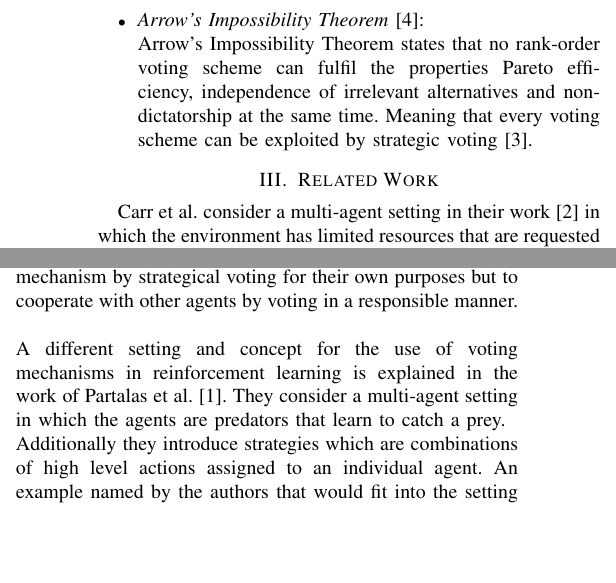
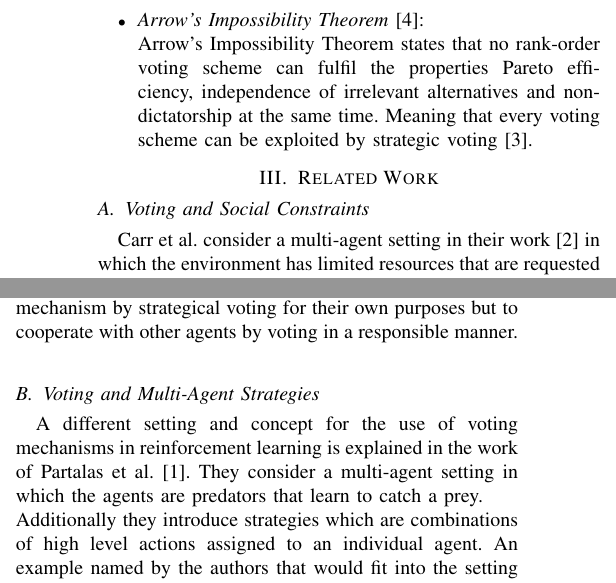
Before and after one commit to jalemann/seminar-ci-paper, a LaTeX paper (SemCI_Paper.tex): two parts of the columns of page 2 of 3, joined at a grey line, cut so that both start at the same text, the shorter picture padded with empty space. Compiled offline with pdfLaTeX; a missing font is replaced by an installed copy or a similar font; a LaTeX package or settings file that is missing is left out.

Commit message:
fix: add subsections in Related Work

```diff
--- a/SemCI_Paper.tex
+++ b/SemCI_Paper.tex
@@ -105,6 +105,7 @@ To discuss properties of voting systems we have to introduce those systems first
     % Outline benefits and downsides of other methods
     % Give a good structure to the current state of the art
 \section{Related Work}\label{3RelatedWork}
+\subsection{Voting and Social Constraints}
 Carr et al. consider a multi-agent setting in their work \cite{carr2008peer} in which the environment has limited resources that are requested and later reallocated by the agents. All other agents then decide which proposals are accepted by voting to redistribute the global resources.
 \newline
 Each agent is considered to be capable of either responsible or selfish behaviour because of Arrow's Impossibility Theorem and the thereby implied possibility to manipulate the voting scheme by strategic voting. The authors point out that selfish behaviour is very likely in systems without social constraints.
@@ -123,7 +124,8 @@ As a result the authors run simulations to show that responsible agents get more
 \newline
 The authors show that selfish agents can either learn to adapt the responsible behaviour of the population and receive greater satisfaction or stay selfish and end up with a low satisfaction in the system. This means that their concept of adding reputation as a social constraint and modifying the voting scheme in a multi-agent reinforcement learning setting can ensure that agents learn to not manipulate a voting mechanism by strategical voting for their own purposes but to cooperate with other agents by voting in a responsible manner.
 \newline
-\newline
+
+\subsection{Voting and Multi-Agent Strategies}
 A different setting and concept for the use of voting mechanisms in reinforcement learning is explained in the work of Partalas et al. \cite{partalas2008hybrid}. They consider a multi-agent setting in which the agents are predators that learn to catch a prey.
 \newline
 Additionally they introduce strategies which are combinations of high level actions assigned to an individual agent. An example named by the authors that would fit into the setting would be that one predator moves closer to the prey while another agent stays near the prey. It should be noted that as far as this work goes, strategies have to be designed manually and that their quality might heavily influence the performance of the agents.
```
Also changed, not shown: SemCI_Paper.pdf, 4 other files.
